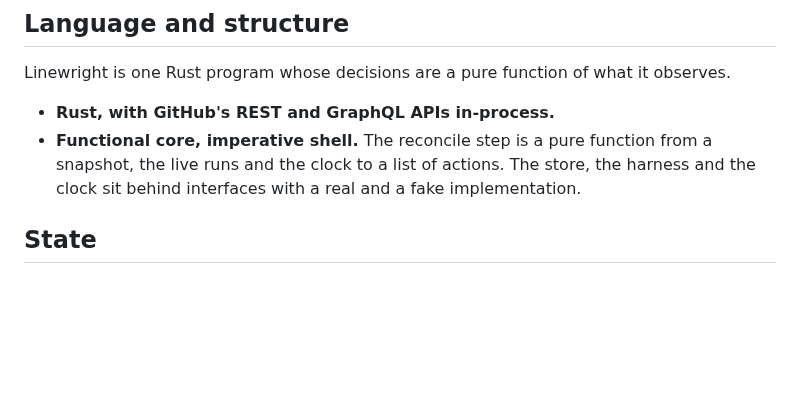
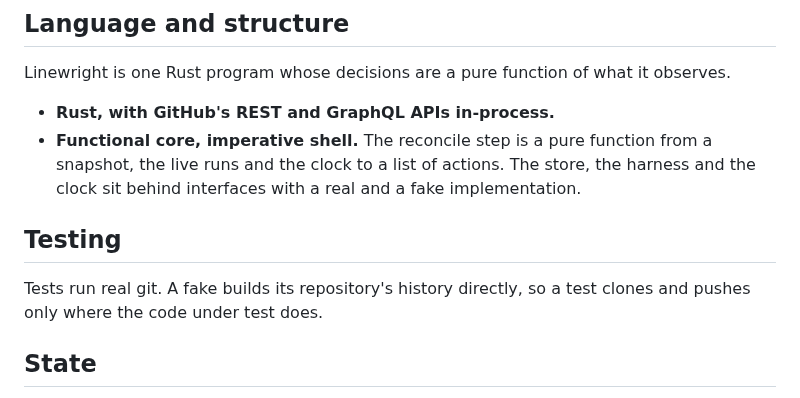
Before and after one commit to XRafik/linewright, a Markdown page: docs/specs/architecture.md, the part around the change. GitHub-like rendering; blank space fills up the shorter version.

Commit message:
Spec tests as running real git, with fakes writing history directly
Tests spend most of their time spawning git: a fake's history is built
by cloning, committing and pushing, about 18,600 git processes a run.
Git's own test suite and Gitaly build history straight into the
repository instead, so a test's git work is the code under test's.

Co-Authored-By: Claude Opus 5.5 <noreply@anthropic.com>

```diff
--- a/docs/specs/architecture.md
+++ b/docs/specs/architecture.md
@@ -15,6 +15,11 @@ observes.
   from a snapshot, the live runs and the clock to a list of actions. The store,
   the harness and the clock sit behind interfaces with a real and a fake
   implementation.
+
+## Testing
+
+Tests run real git. A fake builds its repository's history directly, so a test
+clones and pushes only where the code under test does.
 
 ## State
 
```
